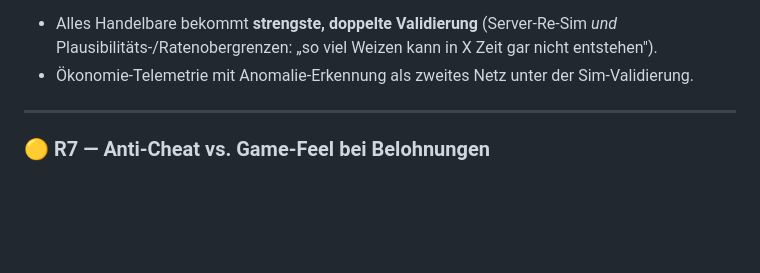
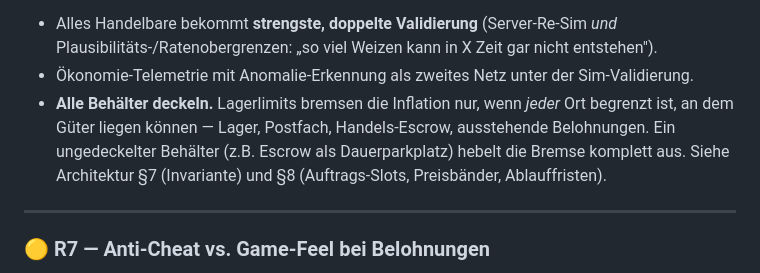
Before and after one commit to Litschibauer/Neues-Spiel, a Markdown page: docs/risks.md, the part around the change. Drawn GitHub-style; blank space fills up the shorter version.

```diff
--- a/docs/risks.md
+++ b/docs/risks.md
@@ -146,6 +146,10 @@ Dinge, die handelbar sind, brauchen die schärfste Validierung.
 - Alles Handelbare bekommt **strengste, doppelte Validierung** (Server-Re-Sim *und*
   Plausibilitäts-/Ratenobergrenzen: „so viel Weizen kann in X Zeit gar nicht entstehen").
 - Ökonomie-Telemetrie mit Anomalie-Erkennung als zweites Netz unter der Sim-Validierung.
+- **Alle Behälter deckeln.** Lagerlimits bremsen die Inflation nur, wenn *jeder* Ort begrenzt
+  ist, an dem Güter liegen können — Lager, Postfach, Handels-Escrow, ausstehende Belohnungen.
+  Ein ungedeckelter Behälter (z.B. Escrow als Dauerparkplatz) hebelt die Bremse komplett aus.
+  Siehe Architektur §7 (Invariante) und §8 (Auftrags-Slots, Preisbänder, Ablauffristen).
 
 ---
 
```
Also changed, not shown: docs/architecture.md (+58 -0 lines).
